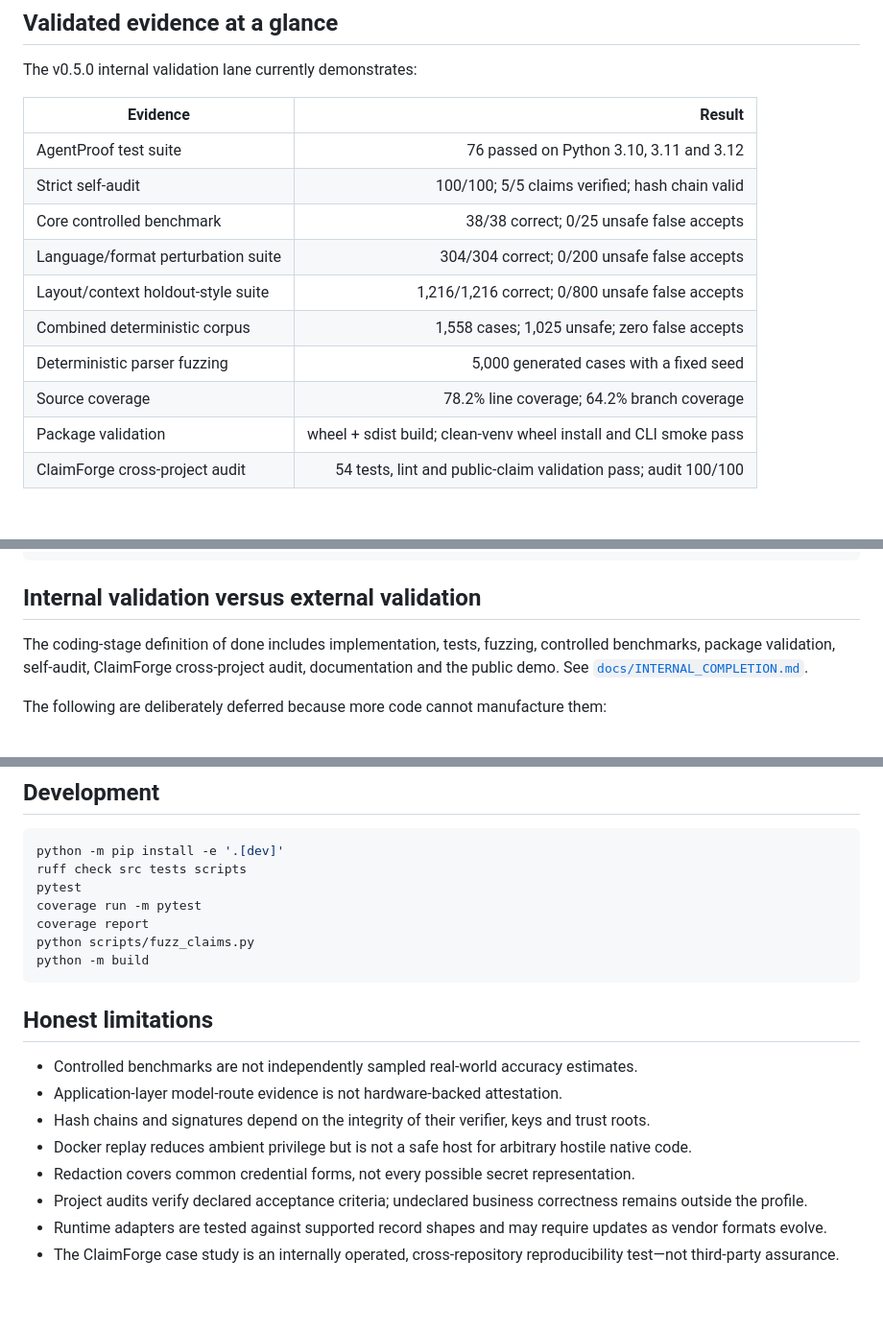
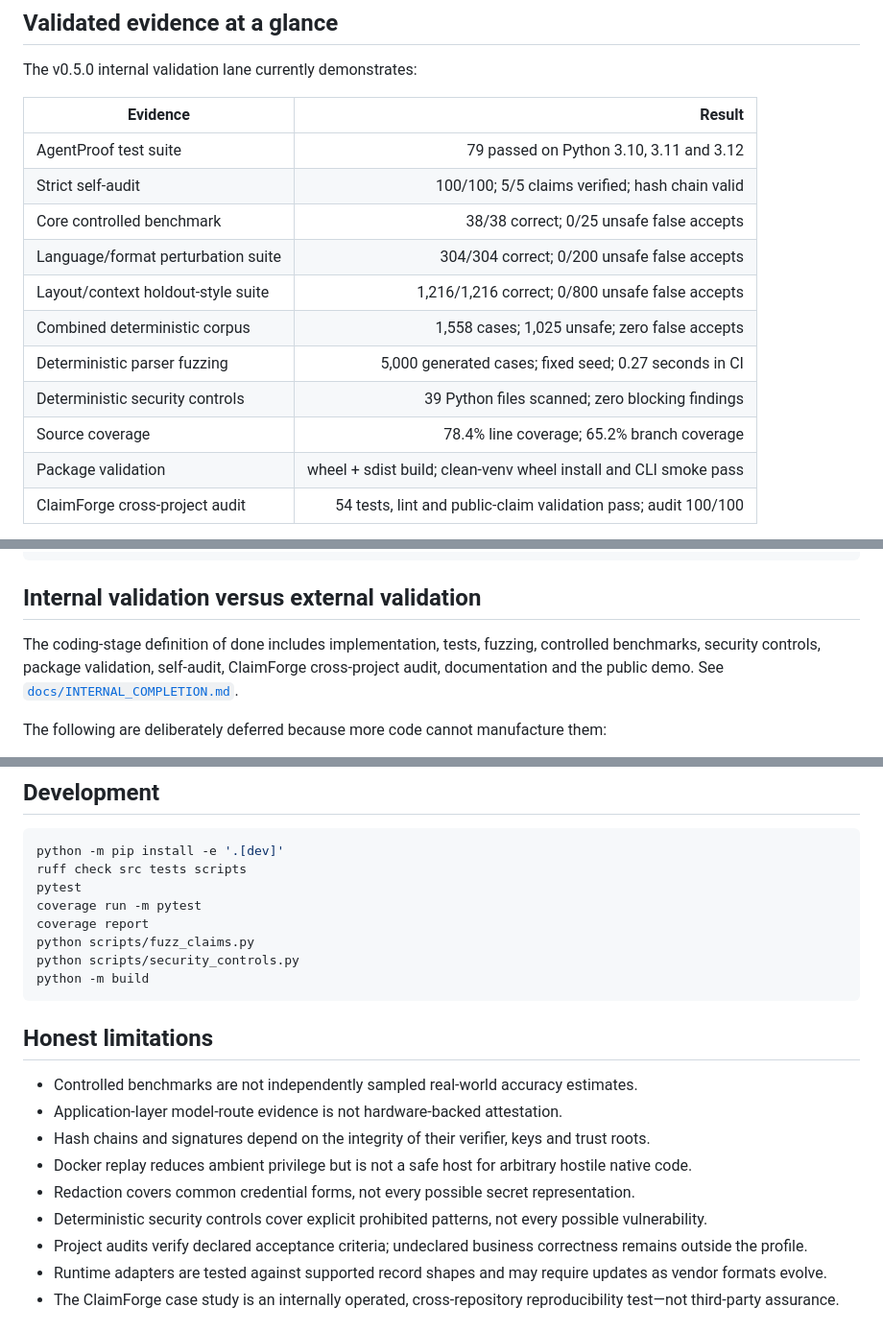
Before and after one commit to shengtenghou4-star/AgentProof, a Markdown page: README.md, 3 parts joined by grey strips. Shown at 96% size. Rendered like a GitHub page; blank space fills up the shorter version.

Commit message:
refresh final internal validation evidence

````diff
--- a/README.md
+++ b/README.md
@@ -20,14 +20,15 @@ The v0.5.0 internal validation lane currently demonstrates:
 
 | Evidence | Result |
 |---|---:|
-| AgentProof test suite | 76 passed on Python 3.10, 3.11 and 3.12 |
+| AgentProof test suite | 79 passed on Python 3.10, 3.11 and 3.12 |
 | Strict self-audit | 100/100; 5/5 claims verified; hash chain valid |
 | Core controlled benchmark | 38/38 correct; 0/25 unsafe false accepts |
 | Language/format perturbation suite | 304/304 correct; 0/200 unsafe false accepts |
 | Layout/context holdout-style suite | 1,216/1,216 correct; 0/800 unsafe false accepts |
 | Combined deterministic corpus | 1,558 cases; 1,025 unsafe; zero false accepts |
-| Deterministic parser fuzzing | 5,000 generated cases with a fixed seed |
-| Source coverage | 78.2% line coverage; 64.2% branch coverage |
+| Deterministic parser fuzzing | 5,000 generated cases; fixed seed; 0.27 seconds in CI |
+| Deterministic security controls | 39 Python files scanned; zero blocking findings |
+| Source coverage | 78.4% line coverage; 65.2% branch coverage |
 | Package validation | wheel + sdist build; clean-venv wheel install and CLI smoke pass |
 | ClaimForge cross-project audit | 54 tests, lint and public-claim validation pass; audit 100/100 |
 
@@ -152,7 +154,7 @@ Audit reports ─────────> JSON/HTML/SARIF/JUnit ─> human and
 
 ## Internal validation versus external validation
 
-The coding-stage definition of done includes implementation, tests, fuzzing, controlled benchmarks, package validation, self-audit, ClaimForge cross-project audit, documentation and the public demo. See [`docs/INTERNAL_COMPLETION.md`](docs/INTERNAL_COMPLETION.md).
+The coding-stage definition of done includes implementation, tests, fuzzing, controlled benchmarks, security controls, package validation, self-audit, ClaimForge cross-project audit, documentation and the public demo. See [`docs/INTERNAL_COMPLETION.md`](docs/INTERNAL_COMPLETION.md).
 
 The following are deliberately deferred because more code cannot manufacture them:
 
@@ -187,6 +189,7 @@ pytest
 coverage run -m pytest
 coverage report
 python scripts/fuzz_claims.py
+python scripts/security_controls.py
 python -m build
 ```
 
@@ -197,6 +200,7 @@ python -m build
 - Hash chains and signatures depend on the integrity of their verifier, keys and trust roots.
 - Docker replay reduces ambient privilege but is not a safe host for arbitrary hostile native code.
 - Redaction covers common credential forms, not every possible secret representation.
+- Deterministic security controls cover explicit prohibited patterns, not every possible vulnerability.
 - Project audits verify declared acceptance criteria; undeclared business correctness remains outside the profile.
 - Runtime adapters are tested against supported record shapes and may require updates as vendor formats evolve.
 - The ClaimForge case study is an internally operated, cross-repository reproducibility test—not third-party assurance.
````
Also changed, not shown: other parts of README.md (+1 -0 lines).
